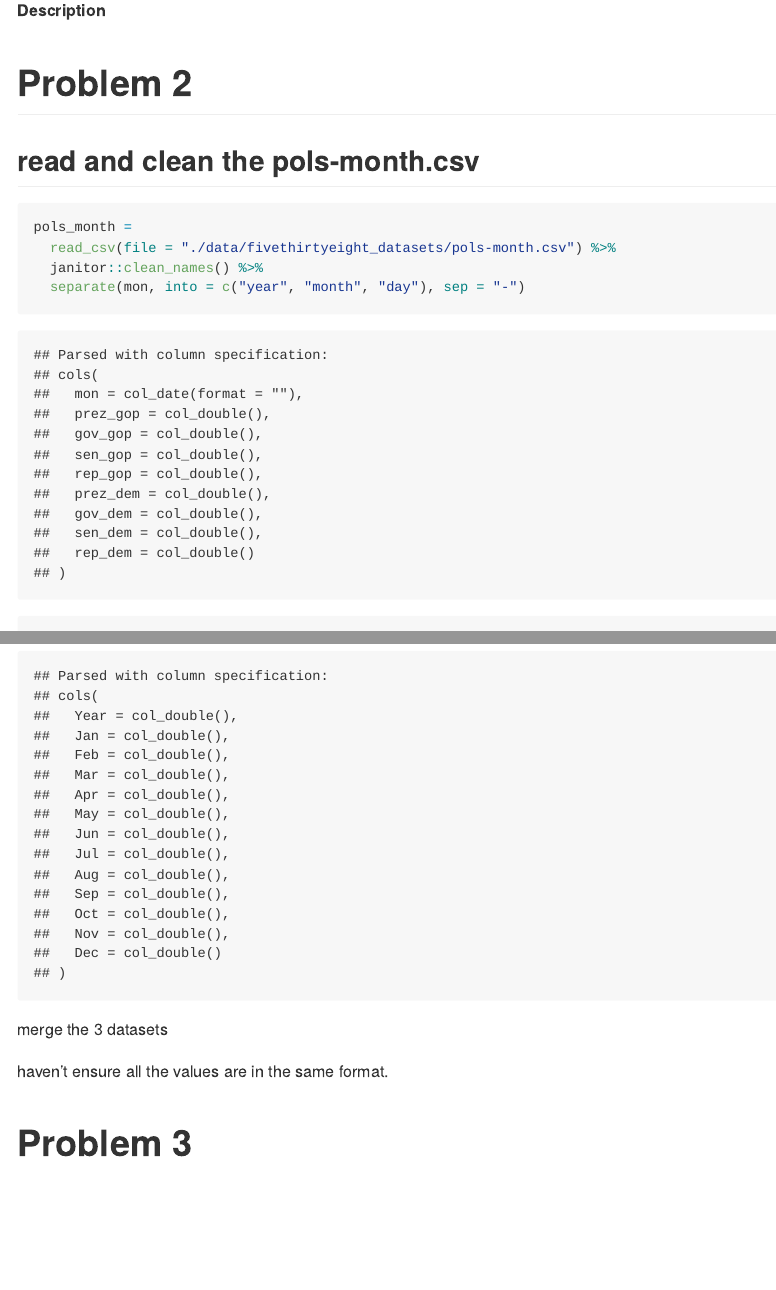
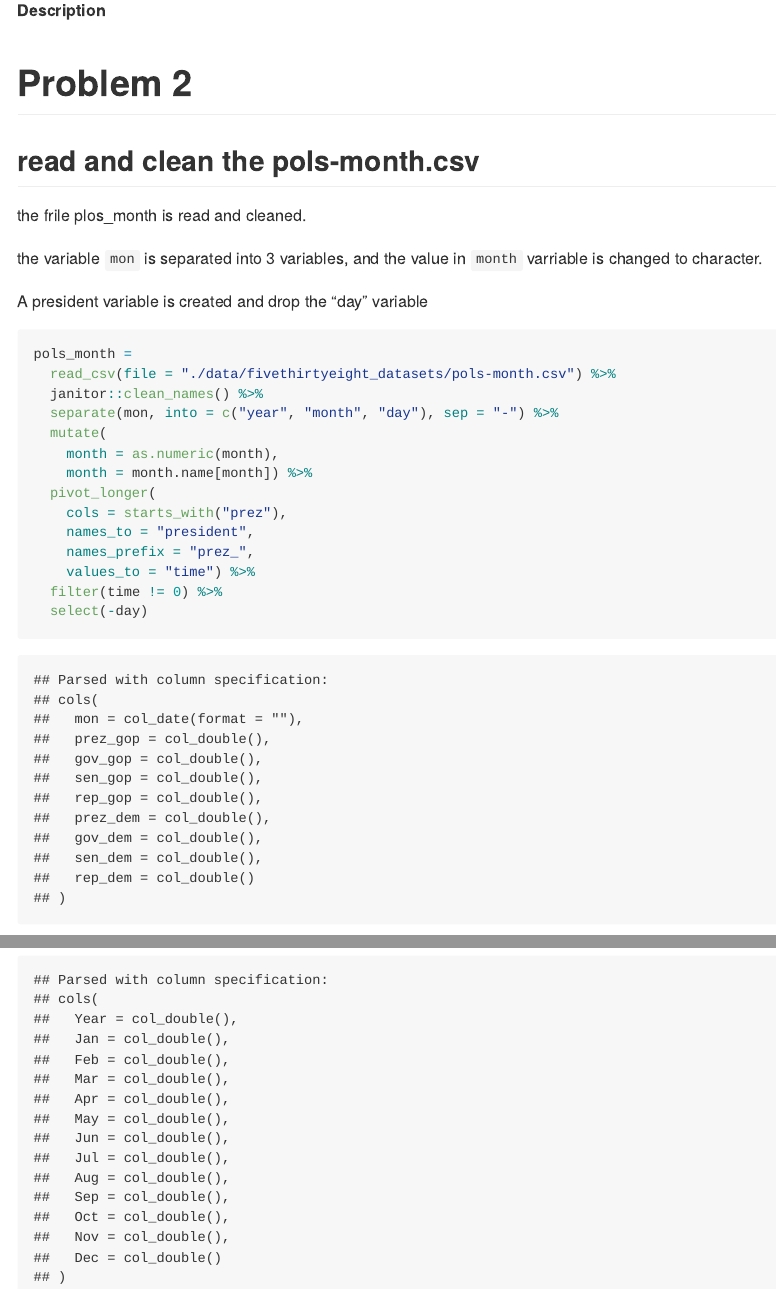
Before and after one commit to xing1215/p8105_hw2_xc2472, an R Markdown document (p8105_hw2_xc2472.Rmd): the page in a window 1100 px wide, from 1350 px down, and a second part further down, joined at a grey line. The pictures show the output file p8105_hw2_xc2472.md that the author committed with the source, drawn offline in the style of GitHub.

Commit message:
the first data file in problem 2 is cleaned

````diff
--- a/p8105_hw2_xc2472.Rmd
+++ b/p8105_hw2_xc2472.Rmd
@@ -77,6 +77,12 @@ prcp_combine_data =
 
 ## read and clean the pols-month.csv
 
+the frile plos_month is read and cleaned.
+
+the variable `mon` is separated into 3 variables, and the value in `month` varriable is changed to character.
+
+A president variable is created and drop the "day" variable
+
 ```{r}
 pols_month =
   read_csv(file = "./data/fivethirtyeight_datasets/pols-month.csv") %>%
@@ -84,3 +90,11 @@ pols_month =
   separate(mon, into = c("year", "month", "day"), sep = "-") %>%
   mutate(
     month = as.numeric(month),
+    month = month.name[month]) %>%
+  pivot_longer(
+    cols = starts_with("prez"),
+    names_to = "president",
+    names_prefix = "prez_",
+    values_to = "time") %>%
+  filter(time != 0) %>%
+  select(-day)
@@ -117,12 +123,3 @@ unemploy =
     names_to = "month",
     values_to = "unemploy_rate")
 ```
-
-merge the 3 datasets
-
-haven't ensure all the values are in the same format.
-
-
-# Problem 3
-
-##
````
Also changed, not shown: p8105_hw2_xc2472.md, p8105_hw2_xc2472.Rmd (8 more changed lines).
